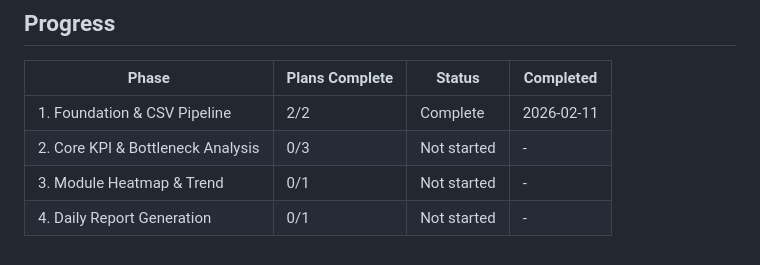
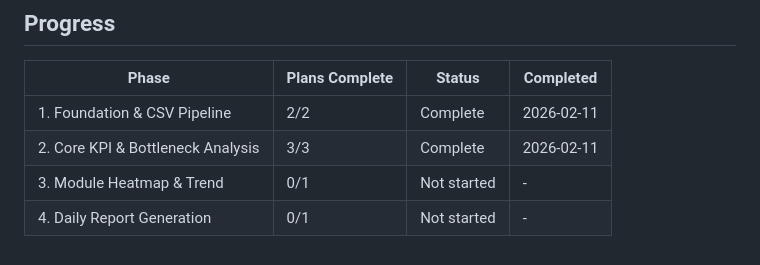
Before and after one commit to meltingBlue3/go-bug-analysis, a Markdown page: .planning/ROADMAP.md, the part around one of its changes. GitHub-like rendering.

```diff
--- a/.planning/ROADMAP.md
+++ b/.planning/ROADMAP.md
@@ -75,6 +75,6 @@ Plans:
 | Phase | Plans Complete | Status | Completed |
 |-------|----------------|--------|-----------|
 | 1. Foundation & CSV Pipeline | 2/2 | Complete | 2026-02-11 |
-| 2. Core KPI & Bottleneck Analysis | 0/3 | Not started | - |
+| 2. Core KPI & Bottleneck Analysis | 3/3 | Complete | 2026-02-11 |
 | 3. Module Heatmap & Trend | 0/1 | Not started | - |
 | 4. Daily Report Generation | 0/1 | Not started | - |
```
Also changed, not shown: other parts of .planning/ROADMAP.md (+4 -4 lines), 1 other file.
